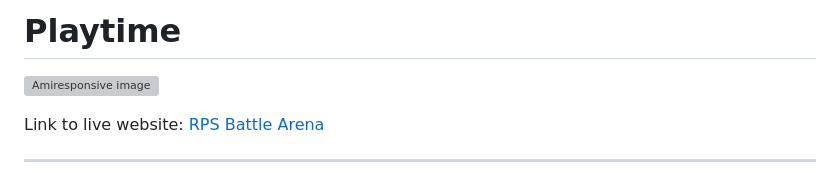
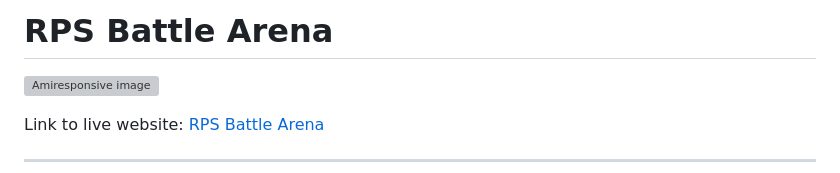
Before and after one commit to NiclO1337/pp2-playtime, a Markdown page: testing.md, the part around one of its changes. GitHub-like rendering; grey boxes are pictures that could not be loaded.

Commit message:
Docs: Update Title and unfixed bugs section of testing.md

```diff
--- a/testing.md
+++ b/testing.md
@@ -1,4 +1,4 @@
-# Playtime
+# RPS Battle Arena
 
 ![Amiresponsive image](https://res.cloudinary.com/dmntcacug/image/upload/v1696879393/pp2-amiresponsive-transparent_il7xxs.png)
 
```
Also changed, not shown: other parts of testing.md (+1 -1 lines).
